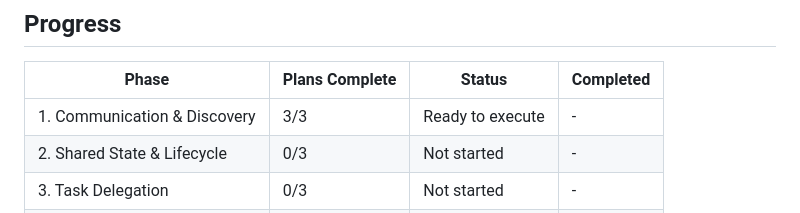
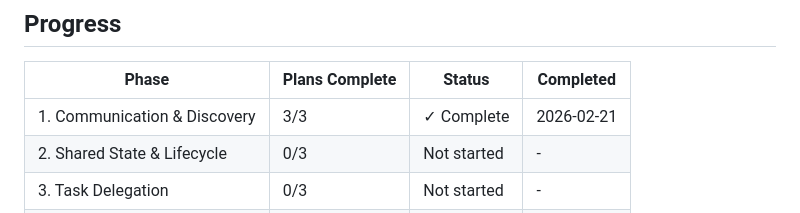
Before and after one commit to gr3gg0rk/agent-swarm, a Markdown page: .planning/ROADMAP.md, the part around one of its changes. Rendered like a GitHub page.

```diff
--- a/.planning/ROADMAP.md
+++ b/.planning/ROADMAP.md
@@ -8,7 +8,7 @@
 
 | Phase | Plans Complete | Status | Completed |
 |-------|----------------|--------|-----------|
-| 1. Communication & Discovery | 3/3 | Ready to execute | - |
+| 1. Communication & Discovery | 3/3 | ✓ Complete | 2026-02-21 |
 | 2. Shared State & Lifecycle | 0/3 | Not started | - |
 | 3. Task Delegation | 0/3 | Not started | - |
 | 4. Error Handling & Recovery | 0/2 | Not started | - |
```
Also changed, not shown: other parts of .planning/ROADMAP.md (+4 -4 lines), .planning/STATE.md (+16 -13 lines).
